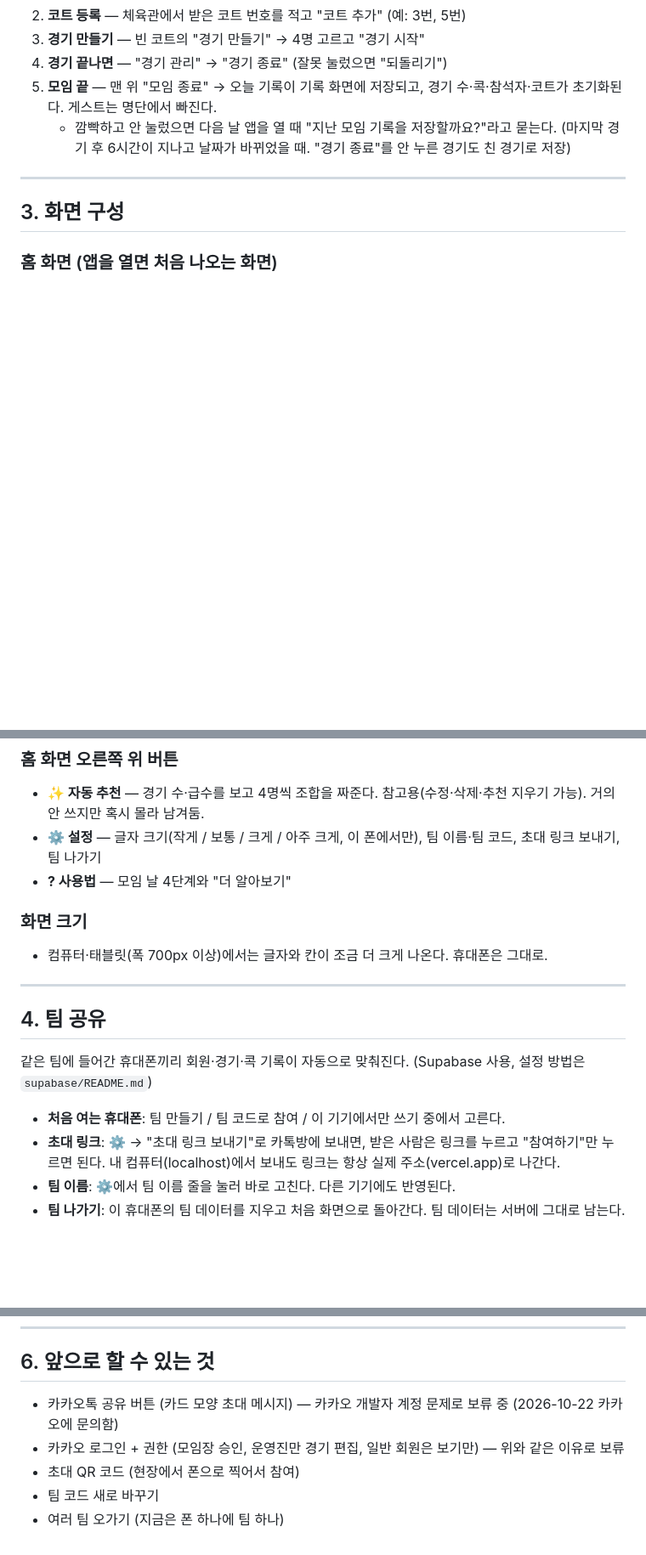
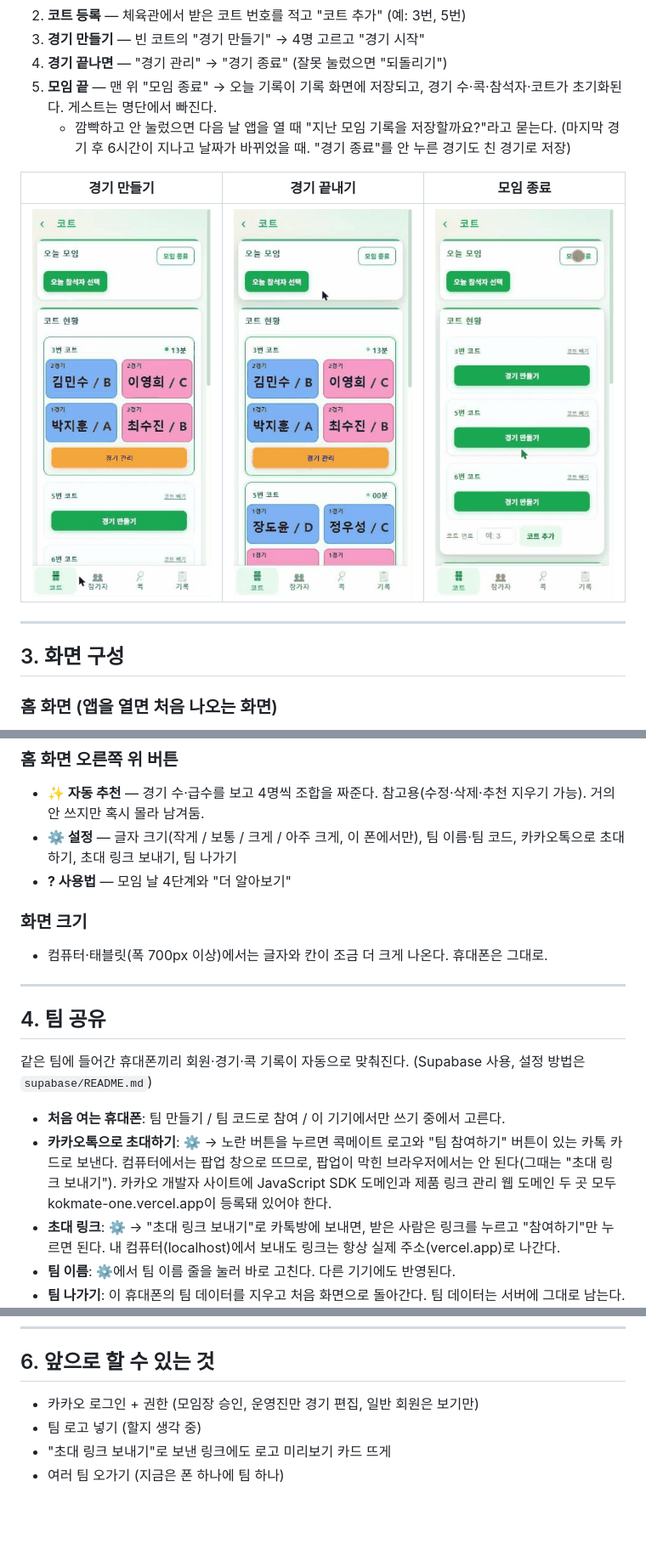
Before and after one commit to chosuhyeon0812/KokMate, a Markdown page: readme.md, 3 parts joined by grey strips. Shown at 85% size. Rendered like a GitHub page; pictures changed too: docs/gif/1-make-game.gif (added), docs/gif/2-end-game.gif (added), docs/gif/3-end-session.gif (added); blank space fills up the shorter version.

Commit message:
알림이 화면 오른쪽 반에 갇혀 글자가 끊기던 것 고치기, 모임 종료 확인 창 말투 맞추기, README에 움짤 3개(경기 만들기·끝내기·모임 종료)와 카톡 초대 설명 넣고 앞으로 할 것 정리

```diff
--- a/readme.md
+++ b/readme.md
@@ -28,11 +28,9 @@
 5. **모임 끝** — 맨 위 "모임 종료" → 오늘 기록이 기록 화면에 저장되고, 경기 수·콕·참석자·코트가 초기화된다. 게스트는 명단에서 빠진다.
    - 깜빡하고 안 눌렀으면 다음 날 앱을 열 때 "지난 모임 기록을 저장할까요?"라고 묻는다. (마지막 경기 후 6시간이 지나고 날짜가 바뀌었을 때. "경기 종료"를 안 누른 경기도 친 경기로 저장)
 
-<!-- 움짤: docs/gif/ 폴더에 아래 이름으로 넣은 뒤 이 주석을 풀면 된다.
 | 경기 만들기 | 경기 끝내기 | 모임 종료 |
 |---|---|---|
 | ![경기 만들기](docs/gif/1-make-game.gif) | ![경기 끝내기](docs/gif/2-end-game.gif) | ![모임 종료](docs/gif/3-end-session.gif) |
--->
 
 ---
 
@@ -92,7 +90,7 @@
 ### 홈 화면 오른쪽 위 버튼
 
 - **✨ 자동 추천** — 경기 수·급수를 보고 4명씩 조합을 짜준다. 참고용(수정·삭제·추천 지우기 가능). 거의 안 쓰지만 혹시 몰라 남겨둠.
-- **⚙️ 설정** — 글자 크기(작게 / 보통 / 크게 / 아주 크게, 이 폰에서만), 팀 이름·팀 코드, 초대 링크 보내기, 팀 나가기
+- **⚙️ 설정** — 글자 크기(작게 / 보통 / 크게 / 아주 크게, 이 폰에서만), 팀 이름·팀 코드, 카카오톡으로 초대하기, 초대 링크 보내기, 팀 나가기
 - **? 사용법** — 모임 날 4단계와 "더 알아보기"
 
 ### 화면 크기
@@ -106,6 +104,7 @@
 같은 팀에 들어간 휴대폰끼리 회원·경기·콕 기록이 자동으로 맞춰진다. (Supabase 사용, 설정 방법은 `supabase/README.md`)
 
 - **처음 여는 휴대폰**: 팀 만들기 / 팀 코드로 참여 / 이 기기에서만 쓰기 중에서 고른다.
+- **카카오톡으로 초대하기**: ⚙️ → 노란 버튼을 누르면 콕메이트 로고와 "팀 참여하기" 버튼이 있는 카톡 카드로 보낸다. 컴퓨터에서는 팝업 창으로 뜨므로, 팝업이 막힌 브라우저에서는 안 된다(그때는 "초대 링크 보내기"). 카카오 개발자 사이트에 JavaScript SDK 도메인과 제품 링크 관리 웹 도메인 두 곳 모두 kokmate-one.vercel.app이 등록돼 있어야 한다.
 - **초대 링크**: ⚙️ → "초대 링크 보내기"로 카톡방에 보내면, 받은 사람은 링크를 누르고 "참여하기"만 누르면 된다. 내 컴퓨터(localhost)에서 보내도 링크는 항상 실제 주소(vercel.app)로 나간다.
 - **팀 이름**: ⚙️에서 팀 이름 줄을 눌러 바로 고친다. 다른 기기에도 반영된다.
 - **팀 나가기**: 이 휴대폰의 팀 데이터를 지우고 처음 화면으로 돌아간다. 팀 데이터는 서버에 그대로 남는다.
@@ -162,8 +161,7 @@ State   players, games, waitingMatches, pendingRecs, settings.courts,
 
 ## 6. 앞으로 할 수 있는 것
 
-- 카카오톡 공유 버튼 (카드 모양 초대 메시지) — 카카오 개발자 계정 문제로 보류 중 (2026-10-22 카카오에 문의함)
-- 카카오 로그인 + 권한 (모임장 승인, 운영진만 경기 편집, 일반 회원은 보기만) — 위와 같은 이유로 보류
-- 초대 QR 코드 (현장에서 폰으로 찍어서 참여)
-- 팀 코드 새로 바꾸기
+- 카카오 로그인 + 권한 (모임장 승인, 운영진만 경기 편집, 일반 회원은 보기만)
+- 팀 로고 넣기 (할지 생각 중)
+- "초대 링크 보내기"로 보낸 링크에도 로고 미리보기 카드 뜨게
 - 여러 팀 오가기 (지금은 폰 하나에 팀 하나)
```
Also changed, not shown: 2 other files.
